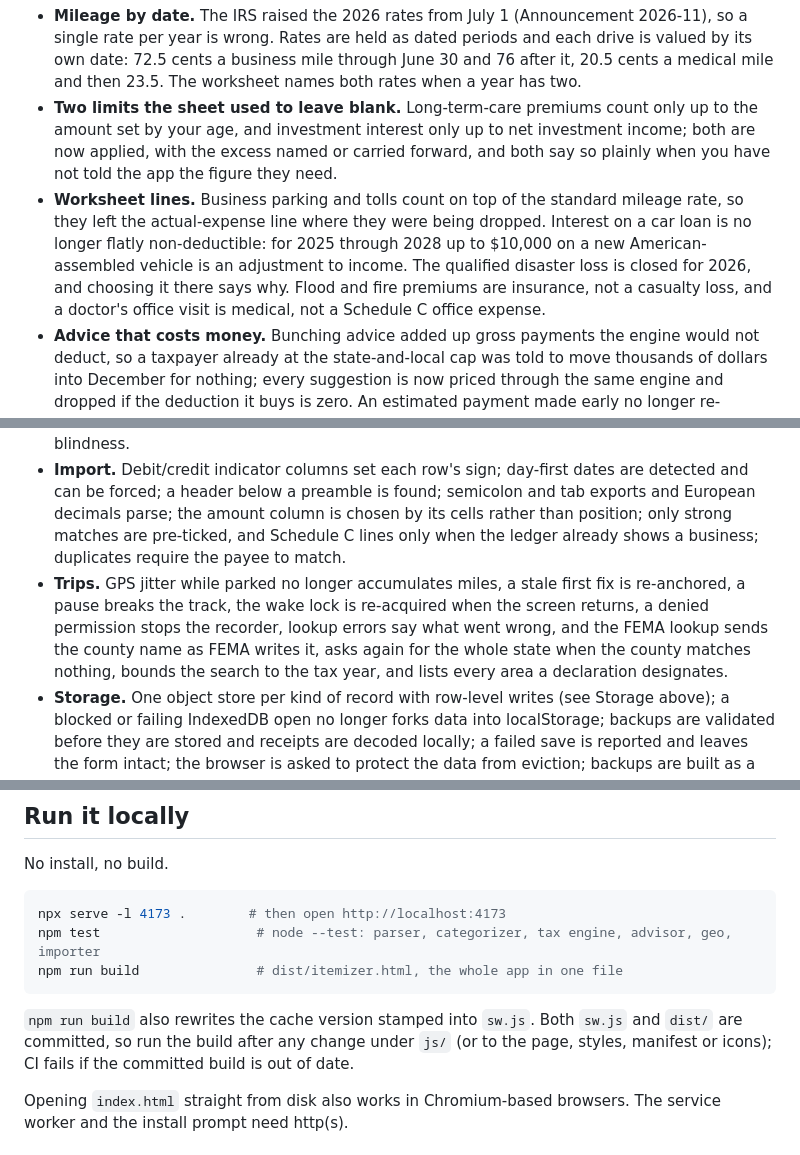
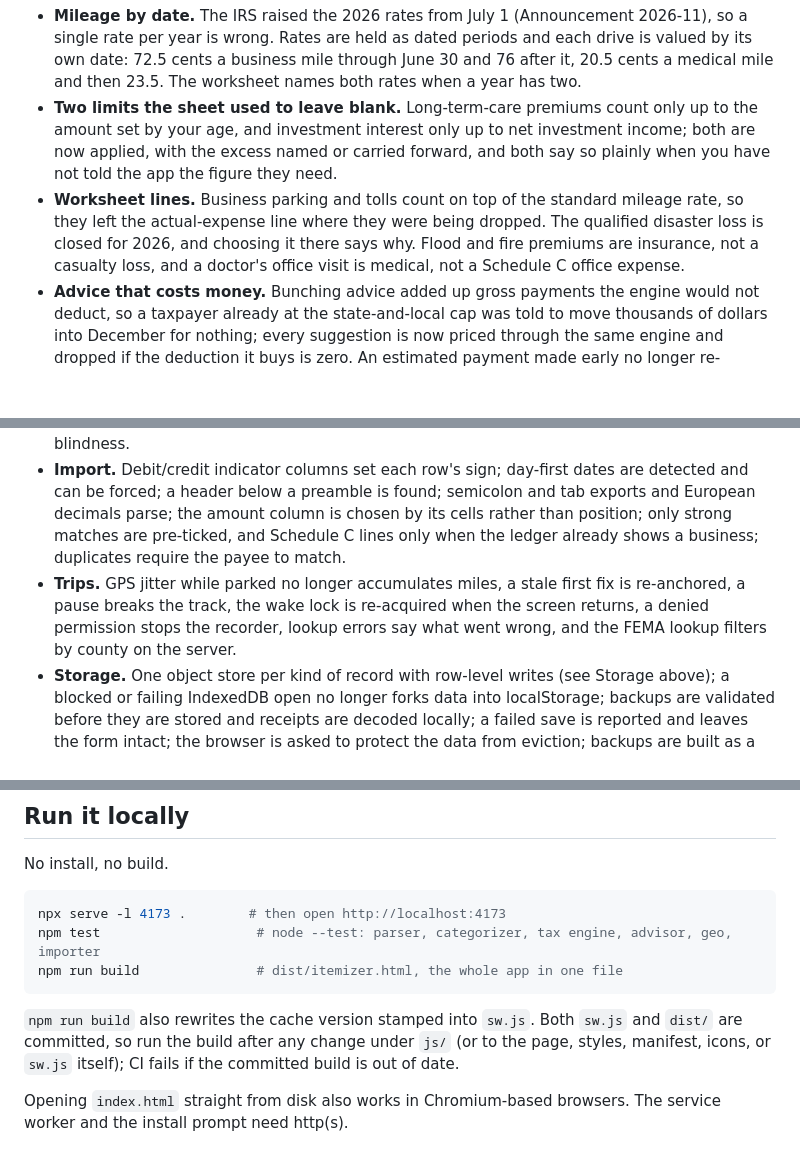
Before and after one commit to LeeLupton/another-fucking-repo, a Markdown page: README.md, 3 parts joined by grey strips. Drawn GitHub-style; blank space fills up the shorter version.

````diff
--- a/README.md
+++ b/README.md
@@ -42,7 +42,7 @@ Twenty-five lenses read the app (tax law, the engine's arithmetic, the worksheet
 
 - **Mileage by date.** The IRS raised the 2026 rates from July 1 (Announcement 2026-11), so a single rate per year is wrong. Rates are held as dated periods and each drive is valued by its own date: 72.5 cents a business mile through June 30 and 76 after it, 20.5 cents a medical mile and then 23.5. The worksheet names both rates when a year has two.
 - **Two limits the sheet used to leave blank.** Long-term-care premiums count only up to the amount set by your age, and investment interest only up to net investment income; both are now applied, with the excess named or carried forward, and both say so plainly when you have not told the app the figure they need.
-- **Worksheet lines.** Business parking and tolls count on top of the standard mileage rate, so they left the actual-expense line where they were being dropped. Interest on a car loan is no longer flatly non-deductible: for 2025 through 2028 up to $10,000 on a new American-assembled vehicle is an adjustment to income. The qualified disaster loss is closed for 2026, and choosing it there says why. Flood and fire premiums are insurance, not a casualty loss, and a doctor's office visit is medical, not a Schedule C office expense.
+- **Worksheet lines.** Business parking and tolls count on top of the standard mileage rate, so they left the actual-expense line where they were being dropped. The qualified disaster loss is closed for 2026, and choosing it there says why. Flood and fire premiums are insurance, not a casualty loss, and a doctor's office visit is medical, not a Schedule C office expense.
 - **Advice that costs money.** Bunching advice added up gross payments the engine would not deduct, so a taxpayer already at the state-and-local cap was told to move thousands of dollars into December for nothing; every suggestion is now priced through the same engine and dropped if the deduction it buys is zero. An estimated payment made early no longer re-expects its own deadline, and the app no longer tells you in January that you will not itemize this year.
 - **Dates.** The tax year moves on at New Year instead of dating every new entry to December 31 of the year before, while a year you picked on purpose is left alone.
 - **Geography.** The FEMA county filter was sent lower-cased, and FEMA compares case-sensitively, so every county lookup returned nothing: a Buncombe County taxpayer was told there was no federal declaration in the year of Hurricane Helene. A parked phone whose platform reports no speed no longer books phantom miles.
@@ -59,7 +60,7 @@ A multi-lens review (tax rules, parser, classifier, advisor, importer, geo, stor
 - **Parser.** "on sunscreen" is not a weekday, a sentence-ending period no longer hides an amount or date, Feb 29 is handled, tokens are removed by position, one- and three-decimal amounts behave, a four-digit year is not taken as the amount when anything else could be, and "bill"/"cost" stay in descriptions.
 - **Advisor.** Payees that stopped are marked lapsed and no longer projected; dismissing a recurrence also stops its projection; a re-spelled payee still satisfies an expected date; state estimated payments follow the IRS calendar; every-four-weeks payees are recognised; month-end anchors never drift; no "stop chasing receipts" advice while medical costs wait on AGI; a closed year gets a past-tense summary; the shareable aggregate no longer reveals age or blindness.
 - **Import.** Debit/credit indicator columns set each row's sign; day-first dates are detected and can be forced; a header below a preamble is found; semicolon and tab exports and European decimals parse; the amount column is chosen by its cells rather than position; only strong matches are pre-ticked, and Schedule C lines only when the ledger already shows a business; duplicates require the payee to match.
-- **Trips.** GPS jitter while parked no longer accumulates miles, a stale first fix is re-anchored, a pause breaks the track, the wake lock is re-acquired when the screen returns, a denied permission stops the recorder, lookup errors say what went wrong, and the FEMA lookup sends the county name as FEMA writes it, asks again for the whole state when the county matches nothing, bounds the search to the tax year, and lists every area a declaration designates.
+- **Trips.** GPS jitter while parked no longer accumulates miles, a stale first fix is re-anchored, a pause breaks the track, the wake lock is re-acquired when the screen returns, a denied permission stops the recorder, lookup errors say what went wrong, and the FEMA lookup filters by county on the server.
 - **Storage.** One object store per kind of record with row-level writes (see Storage above); a blocked or failing IndexedDB open no longer forks data into localStorage; backups are validated before they are stored and receipts are decoded locally; a failed save is reported and leaves the form intact; the browser is asked to protect the data from eviction; backups are built as a Blob; CSV exports defuse spreadsheet formulas in free text.
 - **Accessibility and mobile.** Dialogs trap focus, make the page behind them inert, and return focus on close; the ledger search keeps its caret; selects and icons have names; muted text meets AA contrast; worksheet labels wrap instead of being cut off.
 - **Tests.** The follow-up lenses of that round added regression tests for what the first pass left untested: the GPS trip recorder's state machine and permission denial, FEMA lookups against a stubbed fetch, the advisor's co-occurrence and receipt-habit rules, weekly through yearly cadences with same-day merging and a tolerated miss, the year plan's three outcomes, the Schedule C mileage guards, the date-gated year-end checklist, the appraisal, escrow, casualty and tuition insights, the CSV export, withdrawal/deposit and type-column statements with the sign override, relative-date aliases and date sources, and the classifier's limit and key; three assertions that could pass by accident were tightened.
@@ -75,7 +76,7 @@ npm test                    # node --test: parser, categorizer, tax engine, advi
 npm run build               # dist/itemizer.html, the whole app in one file
 ```
 
-`npm run build` also rewrites the cache version stamped into `sw.js`. Both `sw.js` and `dist/` are committed, so run the build after any change under `js/` (or to the page, styles, manifest or icons); CI fails if the committed build is out of date.
+`npm run build` also rewrites the cache version stamped into `sw.js`. Both `sw.js` and `dist/` are committed, so run the build after any change under `js/` (or to the page, styles, manifest, icons, or `sw.js` itself); CI fails if the committed build is out of date.
 
 Opening `index.html` straight from disk also works in Chromium-based browsers. The service worker and the install prompt need http(s).
 
````
Also changed, not shown: other parts of README.md (+8 -6 lines).
